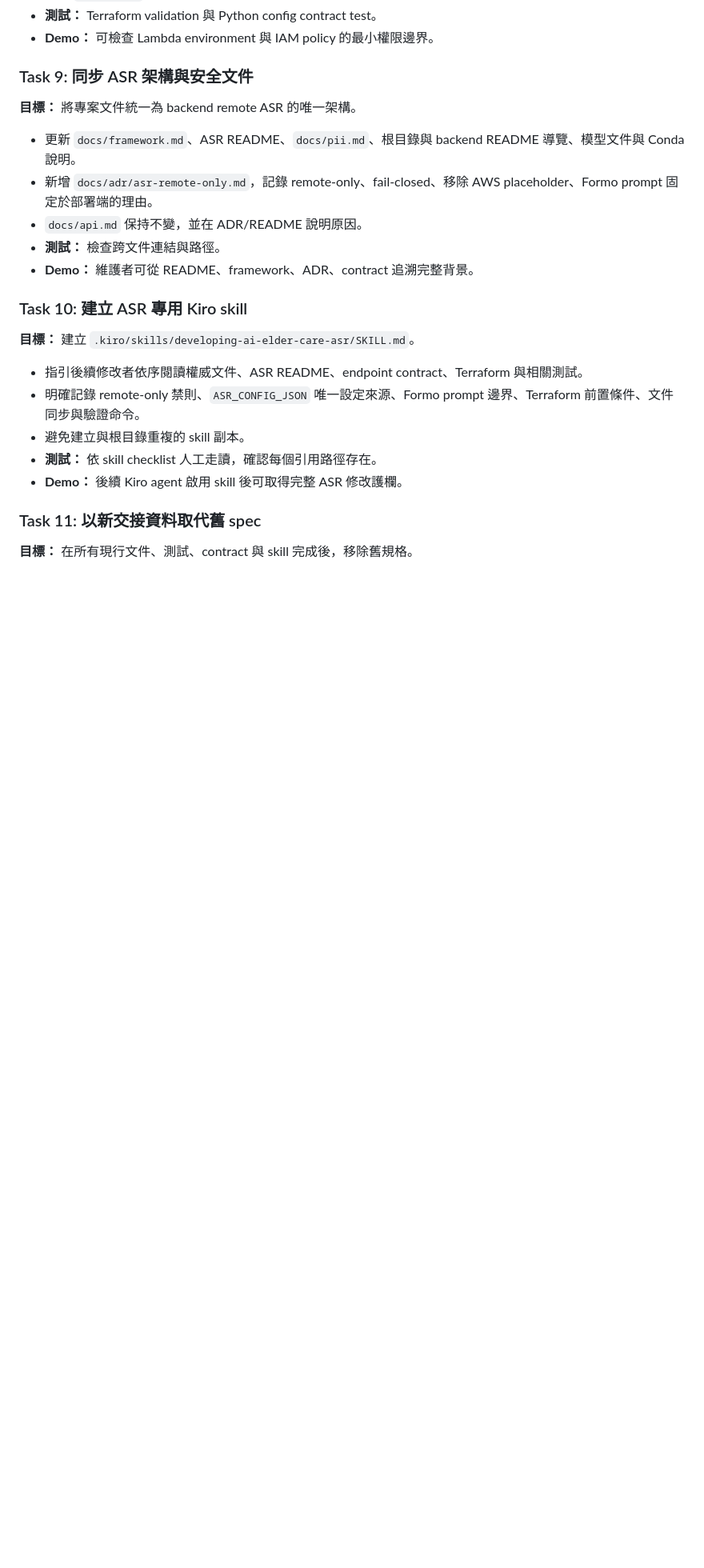
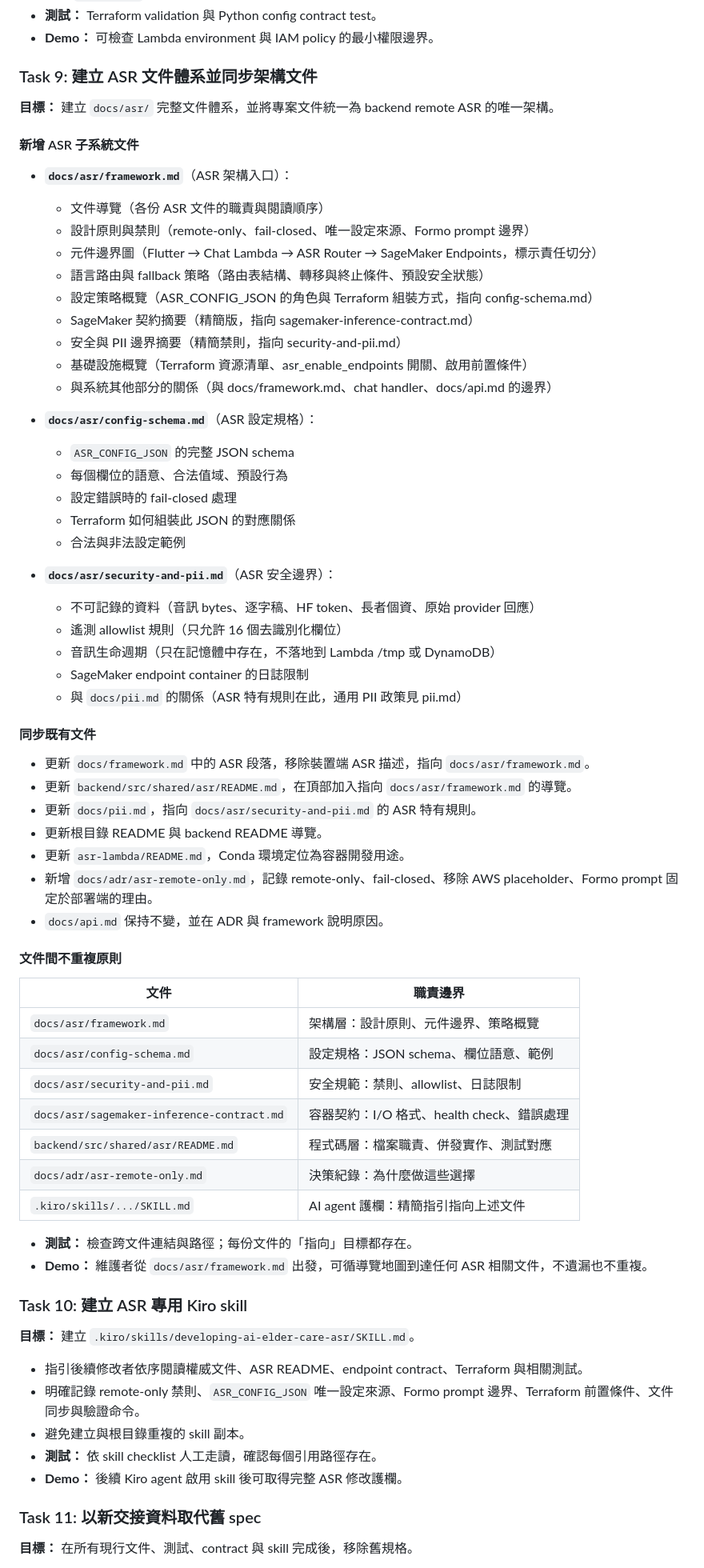
Before and after one commit to 45678XYZ/ai-elder-care, a Markdown page: docs/asr/remote-only-migration-plan.md, the part around one of its changes. Shown at 80% size. GitHub-like rendering; blank space fills up the shorter version.

Commit message:
docs(asr): integrate documentation framework into migration plan

```diff
--- a/docs/asr/remote-only-migration-plan.md
+++ b/docs/asr/remote-only-migration-plan.md
@@ -140,15 +140,61 @@ flowchart LR
 - **測試：** Terraform validation 與 Python config contract test。
 - **Demo：** 可檢查 Lambda environment 與 IAM policy 的最小權限邊界。
 
-### Task 9: 同步 ASR 架構與安全文件
+### Task 9: 建立 ASR 文件體系並同步架構文件
 
-**目標：** 將專案文件統一為 backend remote ASR 的唯一架構。
+**目標：** 建立 `docs/asr/` 完整文件體系，並將專案文件統一為 backend remote ASR 的唯一架構。
 
-- 更新 `docs/framework.md`、ASR README、`docs/pii.md`、根目錄與 backend README 導覽、模型文件與 Conda 說明。
+#### 新增 ASR 子系統文件
+
+- **`docs/asr/framework.md`**（ASR 架構入口）：
+  - 文件導覽（各份 ASR 文件的職責與閱讀順序）
+  - 設計原則與禁則（remote-only、fail-closed、唯一設定來源、Formo prompt 邊界）
+  - 元件邊界圖（Flutter → Chat Lambda → ASR Router → SageMaker Endpoints，標示責任切分）
+  - 語言路由與 fallback 策略（路由表結構、轉移與終止條件、預設安全狀態）
+  - 設定策略概覽（ASR_CONFIG_JSON 的角色與 Terraform 組裝方式，指向 config-schema.md）
+  - SageMaker 契約摘要（精簡版，指向 sagemaker-inference-contract.md）
+  - 安全與 PII 邊界摘要（精簡禁則，指向 security-and-pii.md）
+  - 基礎設施概覽（Terraform 資源清單、asr_enable_endpoints 開關、啟用前置條件）
+  - 與系統其他部分的關係（與 docs/framework.md、chat handler、docs/api.md 的邊界）
+
+- **`docs/asr/config-schema.md`**（ASR 設定規格）：
+  - `ASR_CONFIG_JSON` 的完整 JSON schema
+  - 每個欄位的語意、合法值域、預設行為
+  - 設定錯誤時的 fail-closed 處理
+  - Terraform 如何組裝此 JSON 的對應關係
+  - 合法與非法設定範例
+
+- **`docs/asr/security-and-pii.md`**（ASR 安全邊界）：
+  - 不可記錄的資料（音訊 bytes、逐字稿、HF token、長者個資、原始 provider 回應）
+  - 遙測 allowlist 規則（只允許 16 個去識別化欄位）
+  - 音訊生命週期（只在記憶體中存在，不落地到 Lambda /tmp 或 DynamoDB）
+  - SageMaker endpoint container 的日誌限制
+  - 與 `docs/pii.md` 的關係（ASR 特有規則在此，通用 PII 政策見 pii.md）
+
+#### 同步既有文件
+
+- 更新 `docs/framework.md` 中的 ASR 段落，移除裝置端 ASR 描述，指向 `docs/asr/framework.md`。
+- 更新 `backend/src/shared/asr/README.md`，在頂部加入指向 `docs/asr/framework.md` 的導覽。
+- 更新 `docs/pii.md`，指向 `docs/asr/security-and-pii.md` 的 ASR 特有規則。
+- 更新根目錄 README 與 backend README 導覽。
+- 更新 `asr-lambda/README.md`，Conda 環境定位為容器開發用途。
 - 新增 `docs/adr/asr-remote-only.md`，記錄 remote-only、fail-closed、移除 AWS placeholder、Formo prompt 固定於部署端的理由。
-- `docs/api.md` 保持不變，並在 ADR/README 說明原因。
-- **測試：** 檢查跨文件連結與路徑。
-- **Demo：** 維護者可從 README、framework、ADR、contract 追溯完整背景。
+- `docs/api.md` 保持不變，並在 ADR 與 framework 說明原因。
+
+#### 文件間不重複原則
+
+| 文件 | 職責邊界 |
+|---|---|
+| `docs/asr/framework.md` | 架構層：設計原則、元件邊界、策略概覽 |
+| `docs/asr/config-schema.md` | 設定規格：JSON schema、欄位語意、範例 |
+| `docs/asr/security-and-pii.md` | 安全規範：禁則、allowlist、日誌限制 |
+| `docs/asr/sagemaker-inference-contract.md` | 容器契約：I/O 格式、health check、錯誤處理 |
+| `backend/src/shared/asr/README.md` | 程式碼層：檔案職責、併發實作、測試對應 |
+| `docs/adr/asr-remote-only.md` | 決策紀錄：為什麼做這些選擇 |
+| `.kiro/skills/.../SKILL.md` | AI agent 護欄：精簡指引指向上述文件 |
+
+- **測試：** 檢查跨文件連結與路徑；每份文件的「指向」目標都存在。
+- **Demo：** 維護者從 `docs/asr/framework.md` 出發，可循導覽地圖到達任何 ASR 相關文件，不遺漏也不重複。
 
 ### Task 10: 建立 ASR 專用 Kiro skill
 
```
Also changed, not shown: other parts of docs/asr/remote-only-migration-plan.md (+29 -4 lines).
